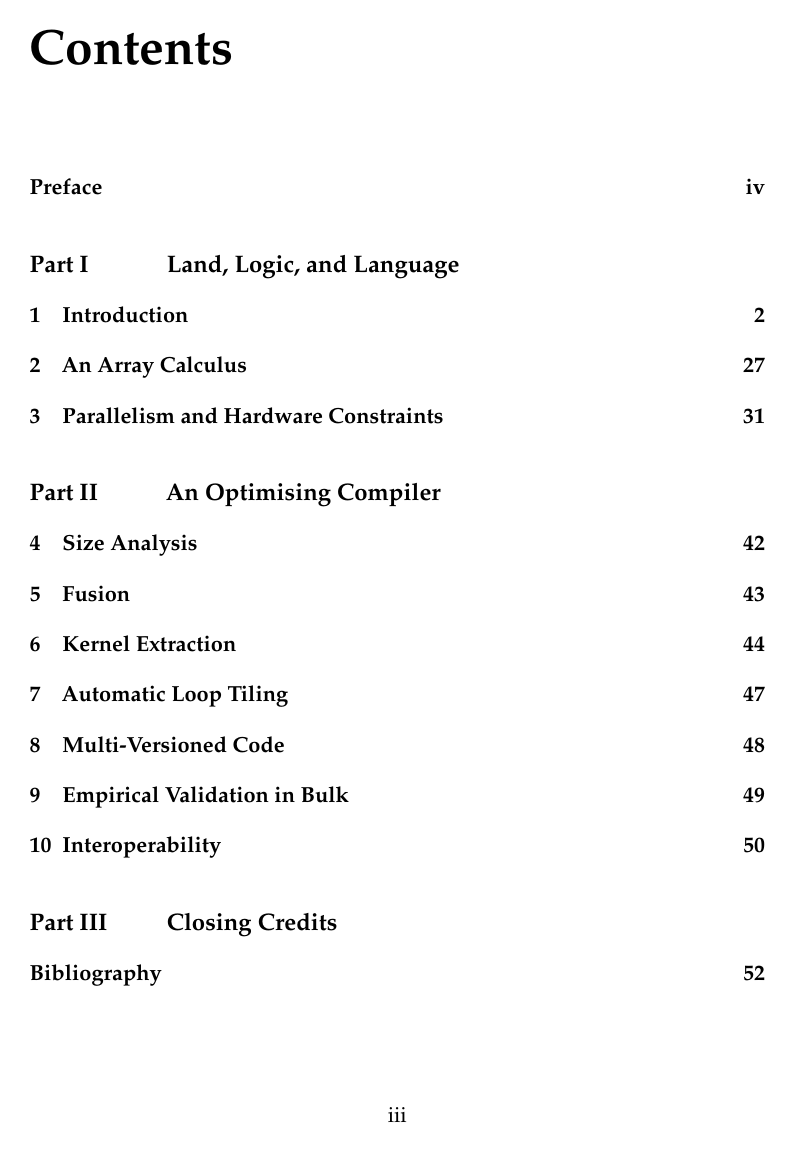
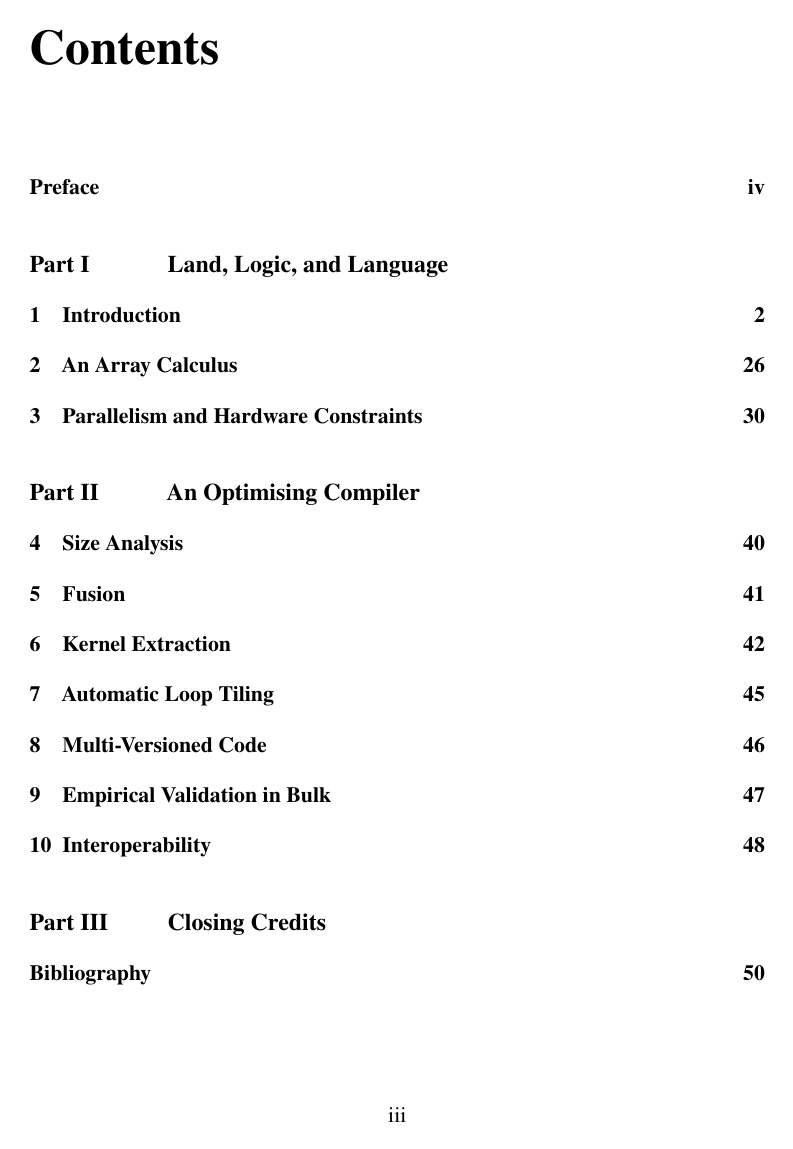
Before and after one commit to athas/phd-thesis, a LaTeX thesis (thesis.tex, which reads defaultprelude.tex): page 3 of 58 before the commit and page 3 of 56 after it. Compiled offline with pdfLaTeX.

```diff
--- a/defaultprelude.tex
+++ b/defaultprelude.tex
@@ -20,12 +20,19 @@
 \usepackage{color}
 \usepackage{fancyvrb}
 \usepackage{semantic}
-
+\usepackage{environ}
+\usepackage{newtxtext}
+\usepackage{newtxmath}
 
 \usepackage[final]{listings}
 % Fix dashes in listings (from
 % https://tex.stackexchange.com/questions/33185/listings-package-changes-hyphens-to-minus-signs
 % )
+
+% Avoid breaking lstlistings environments across pages.
+\BeforeBeginEnvironment{lstlisting}{\vspace{\topskip}\par\noindent\begin{minipage}{\linewidth}}
+\AfterEndEnvironment{lstlisting}{\end{minipage}\par}
+\newenvironment{wrap}{\vspace{\topskip}\par\noindent\begin{minipage}{\linewidth}}{\end{minipage}\par}
 
 \renewcommand{\ttdefault}{pcr} % Courier instead of Computer Modern
 
```
